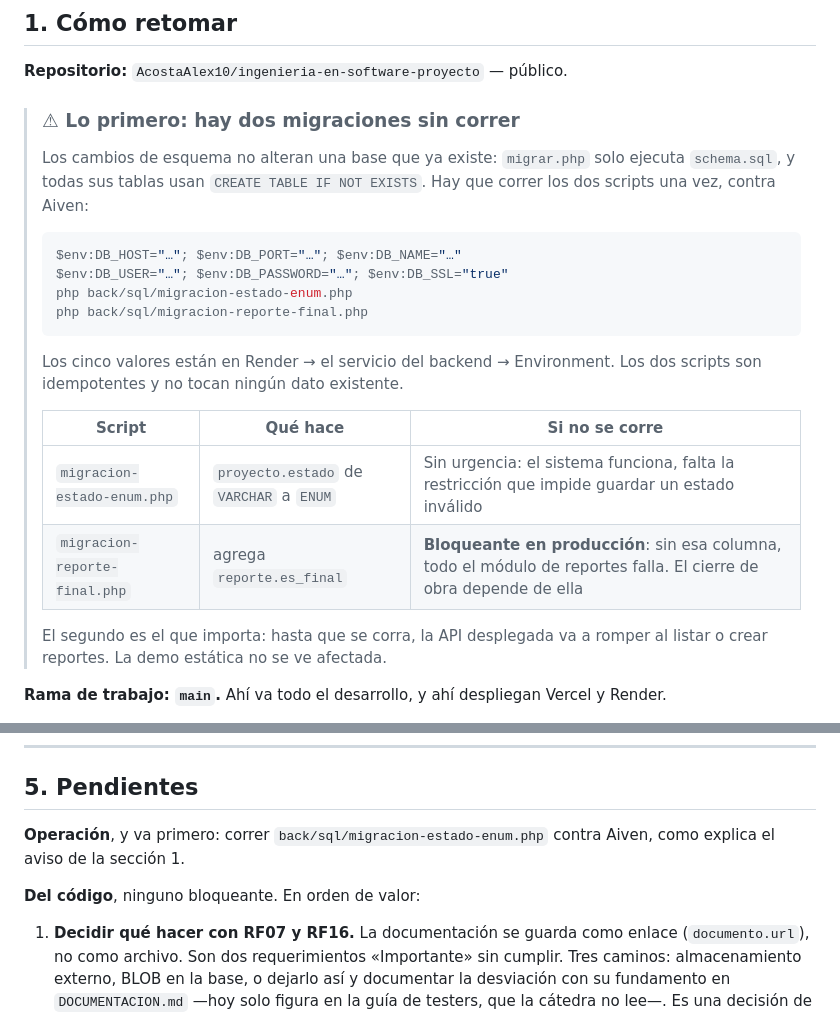
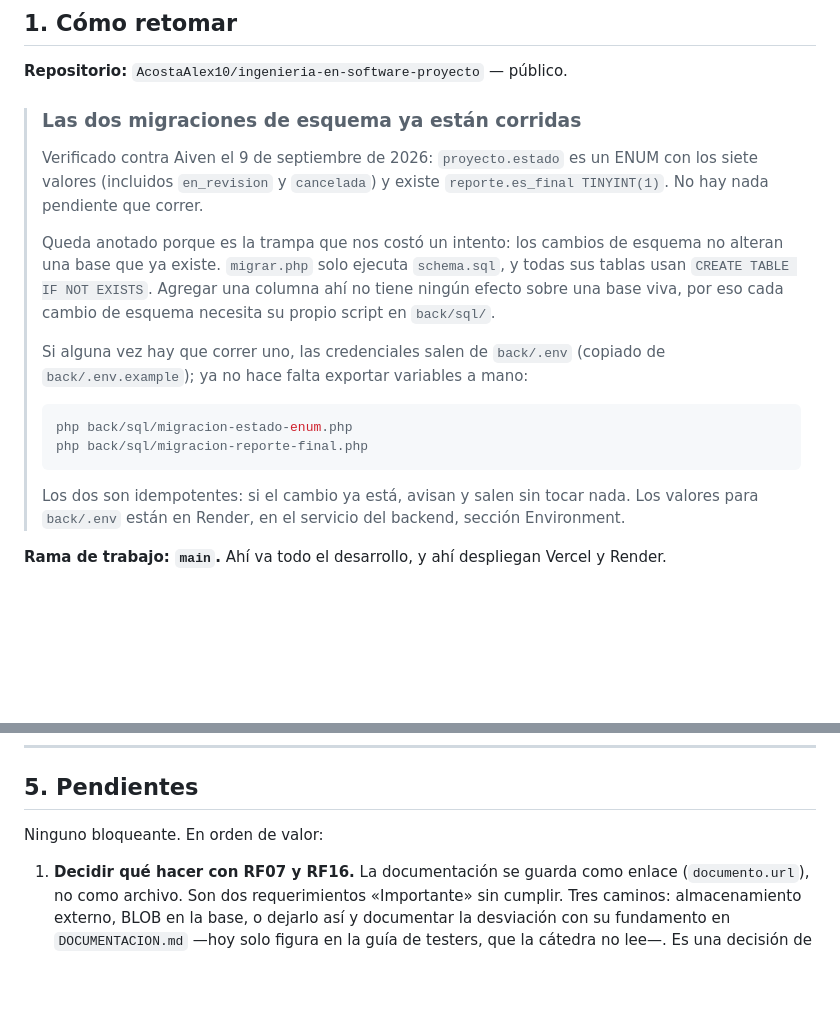
Before and after one commit to AcostaAlex10/ingenieria-en-software-proyecto, a Markdown page: HANDOFF.md, 2 parts joined by grey strips. Drawn GitHub-style; blank space fills up the shorter version.

Commit message:
Marcar las dos migraciones como corridas en el traspaso
El aviso al tope de HANDOFF.md decia que habia dos migraciones sin correr y que
la segunda era bloqueante en produccion. Las dos estan aplicadas: verificado
contra Aiven, proyecto.estado es ENUM con los siete valores y reporte.es_final
existe. Un aviso falso en la primera pantalla del traspaso es peor que no
tenerlo.

Se conserva el porque, que sigue siendo util: schema.sql usa CREATE TABLE IF NOT
EXISTS, asi que un cambio de esquema ahi no toca una base viva y cada uno
necesita su script aparte. Se actualiza el procedimiento a back/.env, que es
como funcionan ahora los scripts.

Co-Authored-By: Claude Opus 5 <noreply@anthropic.com>

````diff
--- a/HANDOFF.md
+++ b/HANDOFF.md
@@ -12,29 +12,29 @@ ya nos topamos.
 
 **Repositorio:** `AcostaAlex10/ingenieria-en-software-proyecto` — público.
 
-> ### ⚠ Lo primero: hay dos migraciones sin correr
+> ### Las dos migraciones de esquema ya están corridas
 >
-> Los cambios de esquema no alteran una base que ya existe: `migrar.php` solo
-> ejecuta `schema.sql`, y todas sus tablas usan `CREATE TABLE IF NOT EXISTS`.
-> Hay que correr los dos scripts una vez, contra Aiven:
+> Verificado contra Aiven el 9 de septiembre de 2026: `proyecto.estado` es un
+> ENUM con los siete valores (incluidos `en_revision` y `cancelada`) y existe
+> `reporte.es_final TINYINT(1)`. No hay nada pendiente que correr.
+>
+> Queda anotado porque es la trampa que nos costó un intento: los cambios de
+> esquema no alteran una base que ya existe. `migrar.php` solo ejecuta
+> `schema.sql`, y todas sus tablas usan `CREATE TABLE IF NOT EXISTS`. Agregar
+> una columna ahí no tiene ningún efecto sobre una base viva, por eso cada
+> cambio de esquema necesita su propio script en `back/sql/`.
+>
+> Si alguna vez hay que correr uno, las credenciales salen de `back/.env`
+> (copiado de `back/.env.example`); ya no hace falta exportar variables a mano:
 >
 > ```powershell
-> $env:DB_HOST="…"; $env:DB_PORT="…"; $env:DB_NAME="…"
-> $env:DB_USER="…"; $env:DB_PASSWORD="…"; $env:DB_SSL="true"
 > php back/sql/migracion-estado-enum.php
 > php back/sql/migracion-reporte-final.php
 > ```
 >
-> Los cinco valores están en Render → el servicio del backend → Environment.
-> Los dos scripts son idempotentes y no tocan ningún dato existente.
->
-> | Script | Qué hace | Si no se corre |
-> |---|---|---|
-> | `migracion-estado-enum.php` | `proyecto.estado` de `VARCHAR` a `ENUM` | Sin urgencia: el sistema funciona, falta la restricción que impide guardar un estado inválido |
-> | `migracion-reporte-final.php` | agrega `reporte.es_final` | **Bloqueante en producción**: sin esa columna, todo el módulo de reportes falla. El cierre de obra depende de ella |
->
-> El segundo es el que importa: hasta que se corra, la API desplegada va a
-> romper al listar o crear reportes. La demo estática no se ve afectada.
+> Los dos son idempotentes: si el cambio ya está, avisan y salen sin tocar nada.
+> Los valores para `back/.env` están en Render, en el servicio del backend,
+> sección Environment.
 
 **Rama de trabajo: `main`.** Ahí va todo el desarrollo, y ahí despliegan Vercel
 y Render.
@@ -169,10 +169,7 @@ El TP4 está cerrado. La demo estática está publicada y verificada.
 
 ## 5. Pendientes
 
-**Operación**, y va primero: correr `back/sql/migracion-estado-enum.php` contra
-Aiven, como explica el aviso de la sección 1.
-
-**Del código**, ninguno bloqueante. En orden de valor:
+Ninguno bloqueante. En orden de valor:
 
 1. **Decidir qué hacer con RF07 y RF16.** La documentación se guarda como enlace
    (`documento.url`), no como archivo. Son dos requerimientos «Importante» sin
````
